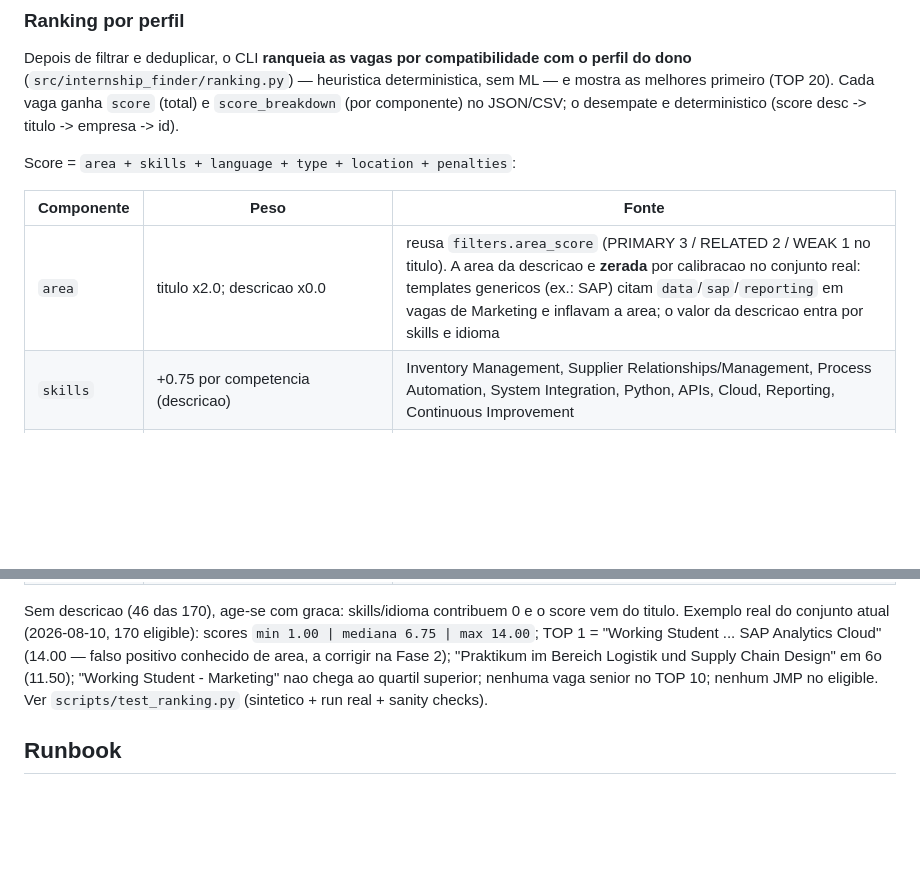
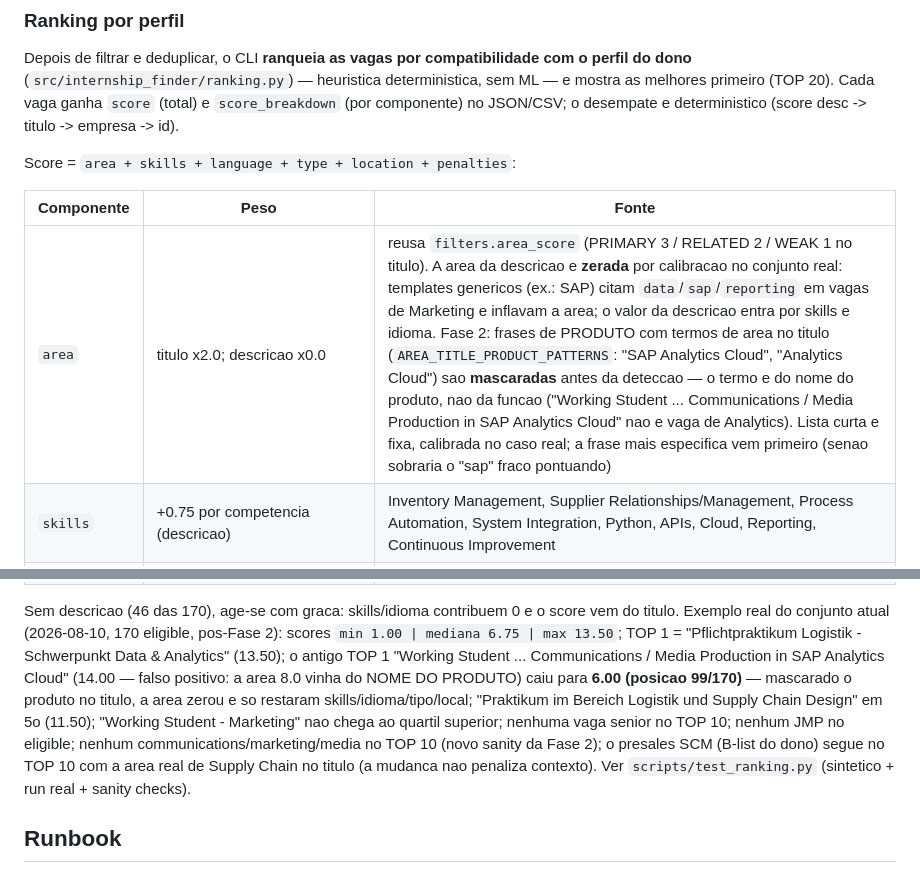
Before and after one commit to rios-vini/internship-finder, a Markdown page: README.md, 2 parts joined by grey strips. Drawn GitHub-style; blank space fills up the shorter version.

Commit message:
docs: calibracao da Fase 2 no README (produto mascarado, novos numeros e sanity checks)
- Tabela do ranking: regra AREA_TITLE_PRODUCT_PATTERNS documentada na
  componente area (frases de produto mascaradas antes da deteccao; lista
  curta e fixa; mais especifica primeiro).
- Exemplo real atualizado: scores min 1.00 | mediana 6.75 | max 13.50;
  TOP 1 = Pflichtpraktikum Logistik - Data & Analytics (13.50); o antigo
  TOP 1 'Communications / Media Production in SAP Analytics Cloud' caiu
  para 6.00 (99/170); nenhum communications/marketing/media no TOP 10
  (novo sanity); presales SCM (B) preservado no TOP 10 com area real.

```diff
--- a/README.md
+++ b/README.md
@@ -127,7 +127,7 @@ Score = `area + skills + language + type + location + penalties`:
 
 | Componente | Peso | Fonte |
 | --- | --- | --- |
-| `area` | titulo x2.0; descricao x0.0 | reusa `filters.area_score` (PRIMARY 3 / RELATED 2 / WEAK 1 no titulo). A area da descricao e **zerada** por calibracao no conjunto real: templates genericos (ex.: SAP) citam `data`/`sap`/`reporting` em vagas de Marketing e inflavam a area; o valor da descricao entra por skills e idioma |
+| `area` | titulo x2.0; descricao x0.0 | reusa `filters.area_score` (PRIMARY 3 / RELATED 2 / WEAK 1 no titulo). A area da descricao e **zerada** por calibracao no conjunto real: templates genericos (ex.: SAP) citam `data`/`sap`/`reporting` em vagas de Marketing e inflavam a area; o valor da descricao entra por skills e idioma. Fase 2: frases de PRODUTO com termos de area no titulo (`AREA_TITLE_PRODUCT_PATTERNS`: "SAP Analytics Cloud", "Analytics Cloud") sao **mascaradas** antes da deteccao — o termo e do nome do produto, nao da funcao ("Working Student ... Communications / Media Production in SAP Analytics Cloud" nao e vaga de Analytics). Lista curta e fixa, calibrada no caso real; a frase mais especifica vem primeiro (senao sobraria o "sap" fraco pontuando) |
 | `skills` | +0.75 por competencia (descricao) | Inventory Management, Supplier Relationships/Management, Process Automation, System Integration, Python, APIs, Cloud, Reporting, Continuous Improvement |
 | `language` | ingles +1.5, alemao +0.5 | detectados no titulo+descricao (`english`/`englisch`; `german`/`deutsch` como palavra — "Deutschland" nao conta) |
 | `type` | +1.0 | marcador forte de tipo no TITULO (Praktikum, Werkstudent, Internship, iXp... — reusa `filters.STUDENT_TYPE_PATTERNS`; Trainee/JMP NAO sao marcadores: os programas de `filters.PROGRAM_EXCLUSION_PATTERNS` nao chegam ao eligible) |
@@ -136,11 +136,17 @@ Score = `area + skills + language + type + location + penalties`:
 
 Sem descricao (46 das 170), age-se com graca: skills/idioma contribuem 0 e o
 score vem do titulo. Exemplo real do conjunto atual (2026-08-10, 170
-eligible): scores `min 1.00 | mediana 6.75 | max 14.00`; TOP 1 =
-"Working Student ... SAP Analytics Cloud" (14.00 — falso positivo conhecido
-de area, a corrigir na Fase 2); "Praktikum im Bereich Logistik und Supply
-Chain Design" em 6o (11.50); "Working Student - Marketing" nao chega
-ao quartil superior; nenhuma vaga senior no TOP 10; nenhum JMP no eligible.
+eligible, pos-Fase 2): scores `min 1.00 | mediana 6.75 | max 13.50`; TOP 1 =
+"Pflichtpraktikum Logistik - Schwerpunkt Data & Analytics" (13.50); o antigo
+TOP 1 "Working Student ... Communications / Media Production in SAP Analytics
+Cloud" (14.00 — falso positivo: a area 8.0 vinha do NOME DO PRODUTO) caiu
+para **6.00 (posicao 99/170)** — mascarado o produto no titulo, a area zerou
+e so restaram skills/idioma/tipo/local; "Praktikum im Bereich Logistik und
+Supply Chain Design" em 5o (11.50); "Working Student - Marketing" nao chega
+ao quartil superior; nenhuma vaga senior no TOP 10; nenhum JMP no eligible;
+nenhum communications/marketing/media no TOP 10 (novo sanity da Fase 2);
+o presales SCM (B-list do dono) segue no TOP 10 com a area real de Supply
+Chain no titulo (a mudanca nao penaliza contexto).
 Ver `scripts/test_ranking.py` (sintetico + run real + sanity checks).
 
 ## Runbook
```
